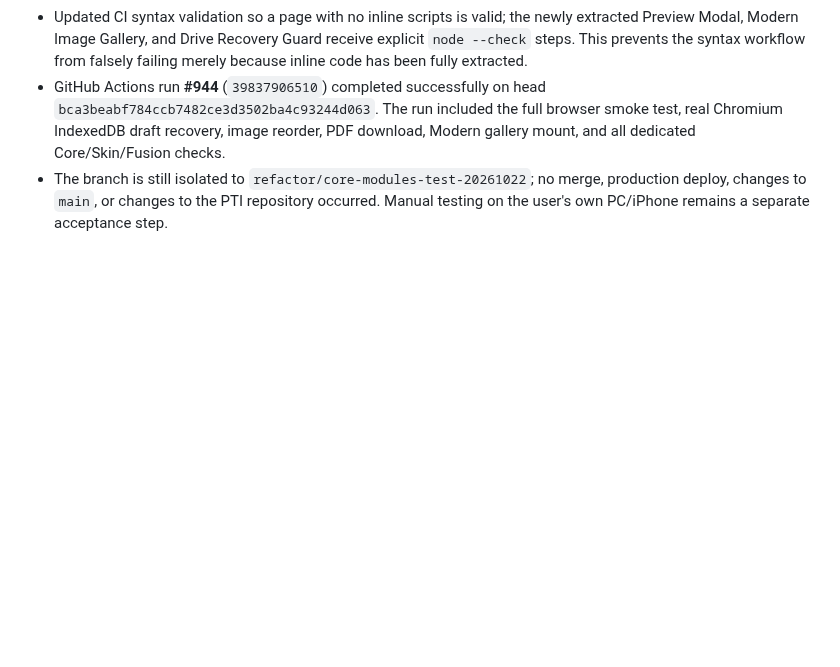
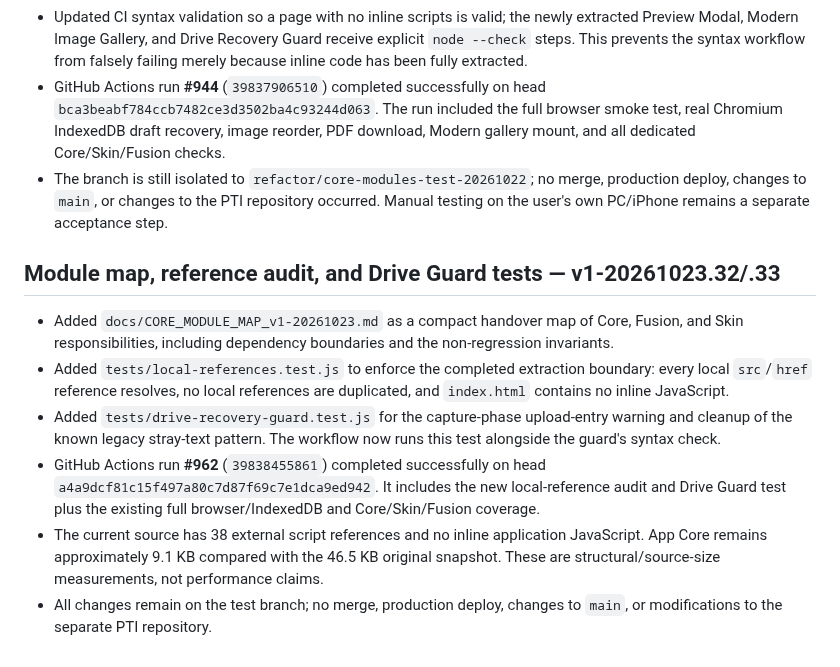
Before and after one commit to ngocttgdbt-093/pti093, a Markdown page: docs/CORE_REFACTOR_AUDIT_v1-20261022.md, the part around the change. Rendered like a GitHub page; blank space fills up the shorter version.

Commit message:
Record module map and automated reference audit v2-20261023.33

```diff
--- a/docs/CORE_REFACTOR_AUDIT_v1-20261022.md
+++ b/docs/CORE_REFACTOR_AUDIT_v1-20261022.md
@@ -502,3 +502,13 @@ The workflow also had a duplicated draft-recovery test invocation; it has been r
 - Updated CI syntax validation so a page with no inline scripts is valid; the newly extracted Preview Modal, Modern Image Gallery, and Drive Recovery Guard receive explicit `node --check` steps. This prevents the syntax workflow from falsely failing merely because inline code has been fully extracted.
 - GitHub Actions run **#944** (`39837906510`) completed successfully on head `bca3beabf784ccb7482ce3d3502ba4c93244d063`. The run included the full browser smoke test, real Chromium IndexedDB draft recovery, image reorder, PDF download, Modern gallery mount, and all dedicated Core/Skin/Fusion checks.
 - The branch is still isolated to `refactor/core-modules-test-20261022`; no merge, production deploy, changes to `main`, or changes to the PTI repository occurred. Manual testing on the user's own PC/iPhone remains a separate acceptance step.
+
+
+## Module map, reference audit, and Drive Guard tests — v1-20261023.32/.33
+
+- Added `docs/CORE_MODULE_MAP_v1-20261023.md` as a compact handover map of Core, Fusion, and Skin responsibilities, including dependency boundaries and the non-regression invariants.
+- Added `tests/local-references.test.js` to enforce the completed extraction boundary: every local `src`/`href` reference resolves, no local references are duplicated, and `index.html` contains no inline JavaScript.
+- Added `tests/drive-recovery-guard.test.js` for the capture-phase upload-entry warning and cleanup of the known legacy stray-text pattern. The workflow now runs this test alongside the guard's syntax check.
+- GitHub Actions run **#962** (`39838455861`) completed successfully on head `a4a9dcf81c15f497a80c7d87f69c7e1dca9ed942`. It includes the new local-reference audit and Drive Guard test plus the existing full browser/IndexedDB and Core/Skin/Fusion coverage.
+- The current source has 38 external script references and no inline application JavaScript. App Core remains approximately 9.1 KB compared with the 46.5 KB original snapshot. These are structural/source-size measurements, not performance claims.
+- All changes remain on the test branch; no merge, production deploy, changes to `main`, or modifications to the separate PTI repository.
```
